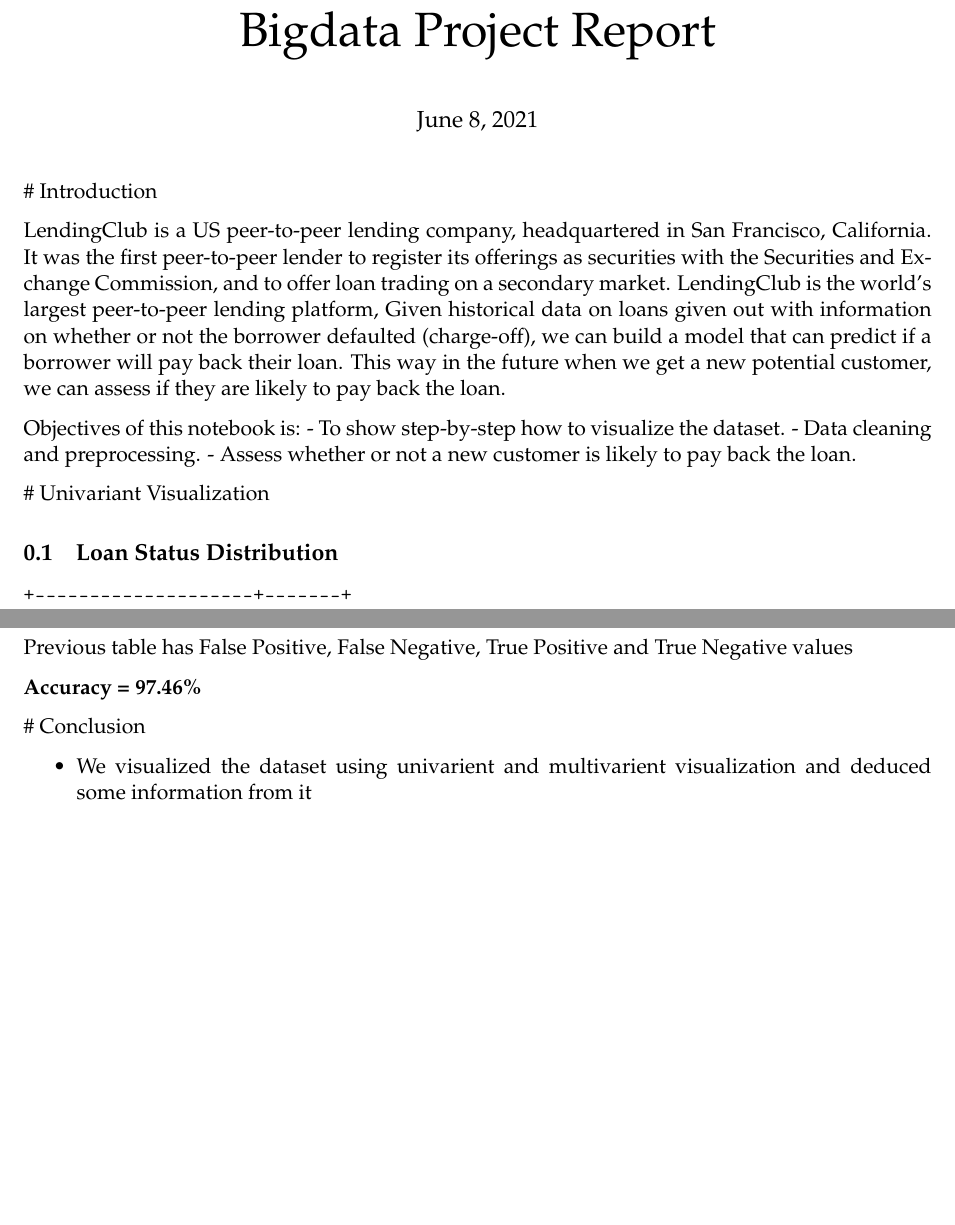
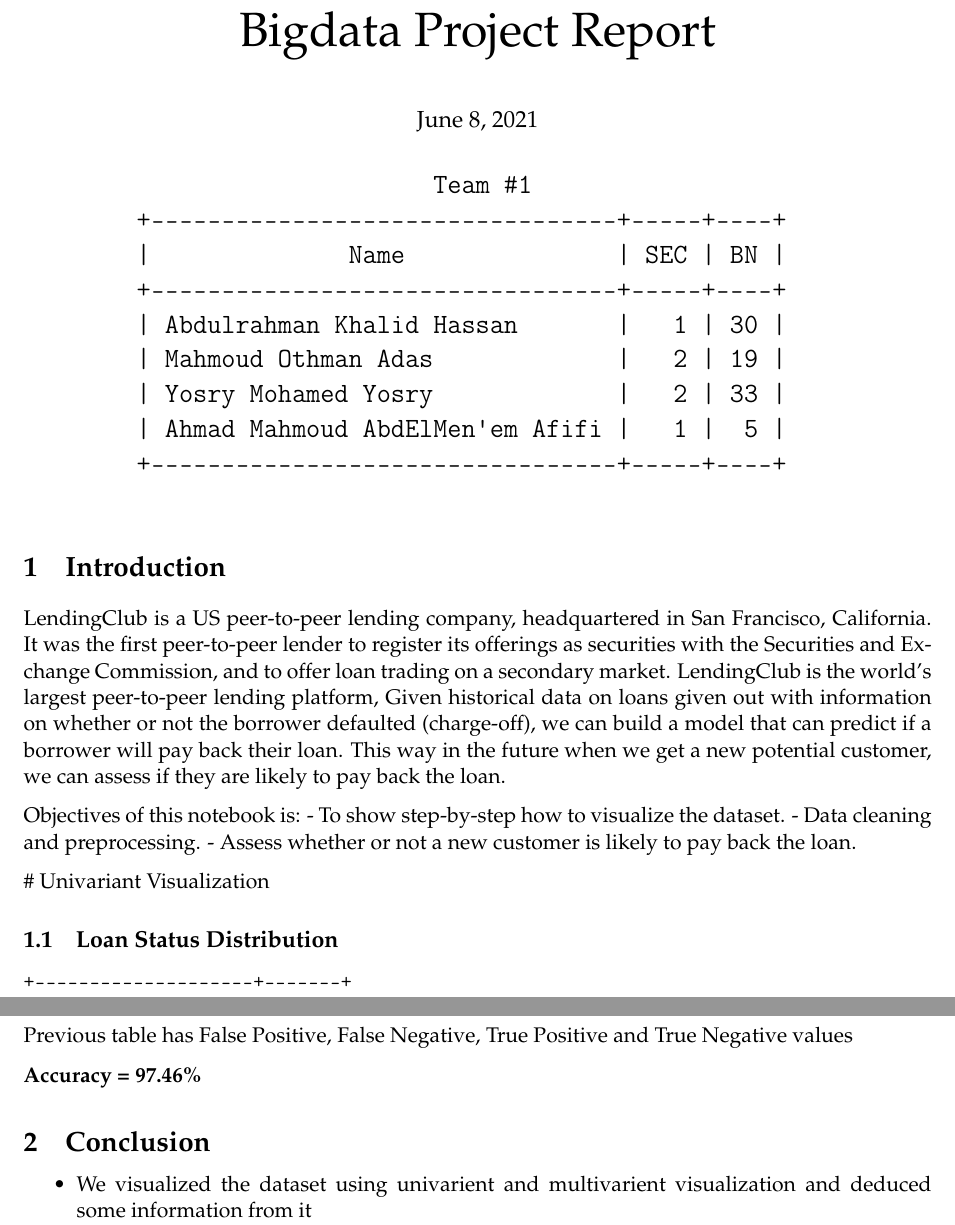
Before and after one commit to Abdulrahman-Khalid/bigdata-predict-loan-payback, a LaTeX document (report.tex): two parts of pages 1 and 19 of 19, joined at a grey line, cut so that both start at the same text, the shorter picture padded with empty space. Compiled offline with pdfLaTeX.

Commit message:
put team, regenerated pdf

```diff
--- a/report.tex
+++ b/report.tex
@@ -391,9 +391,24 @@
     \maketitle
 
 
+    {\Large
+    \begin{center}
+        \begin{verbatim}
+                             Team #1
+        +---------------------------------+-----+----+
+        |              Name               | SEC | BN |
+        +---------------------------------+-----+----+
+        | Abdulrahman Khalid Hassan       |   1 | 30 |
+        | Mahmoud Othman Adas             |   2 | 19 |
+        | Yosry Mohamed Yosry             |   2 | 33 |
+        | Ahmad Mahmoud AbdElMen'em Afifi |   1 |  5 |
+        +---------------------------------+-----+----+
+        \end{verbatim}
+    \end{center}
+    }
 
+    \section{Introduction}
 
-    \# Introduction
 
     LendingClub is a US peer-to-peer lending company, headquartered in San
 Francisco, California. It was the first peer-to-peer lender to register
@@ -971,7 +986,7 @@
 
     \textbf{Accuracy = 97.46\%}
 
-    \# Conclusion
+    \section{Conclusion}
 
     \begin{itemize}
 \tightlist
```
Also changed, not shown: report.pdf (added).
